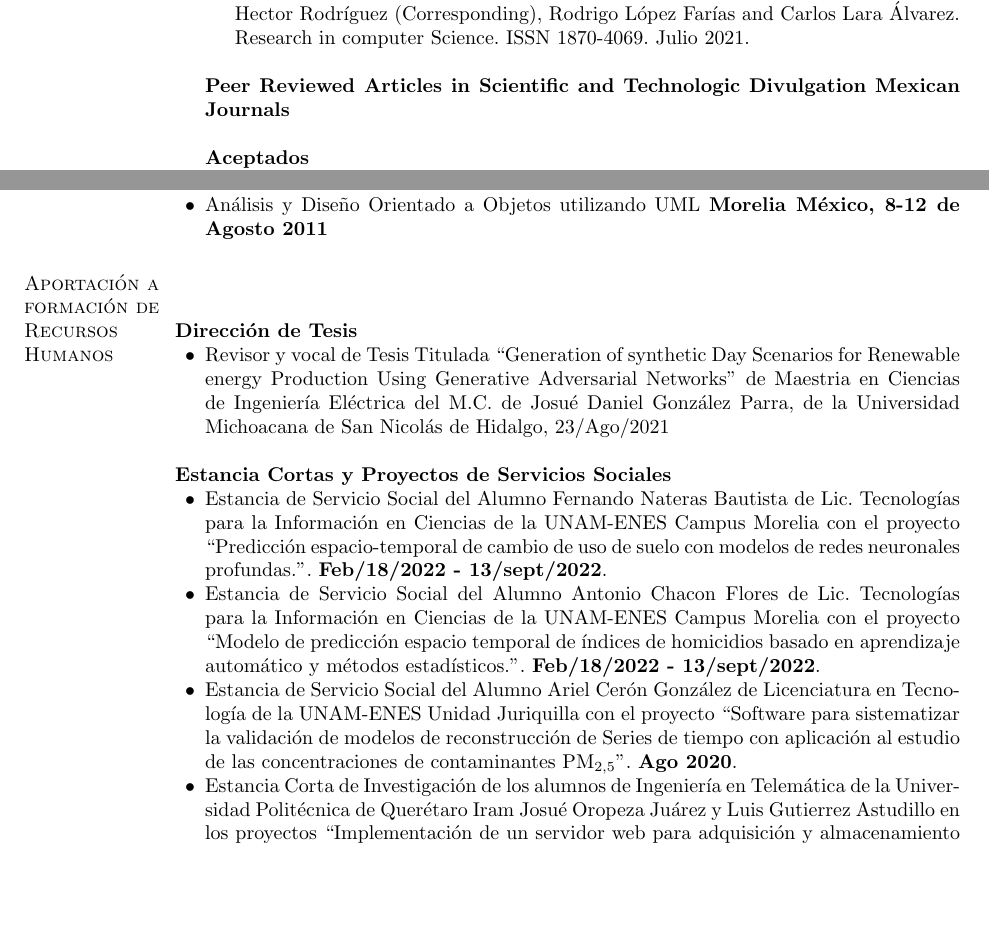
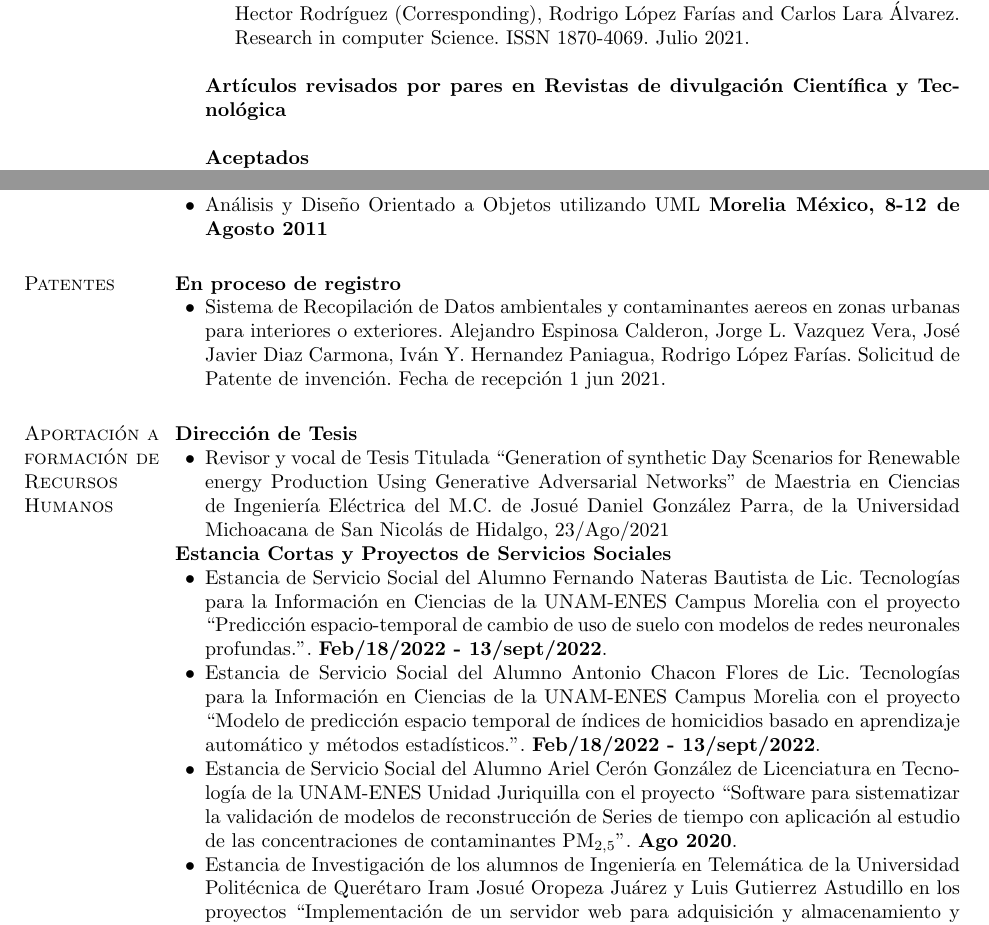
Before and after one commit to rdglpz/rdglpzCV, a LaTeX document (rdglpzCVEsp.tex): two parts of pages 4 and 6 of 6, joined at a grey line, cut so that both start at the same text, the shorter picture padded with empty space. Compiled offline with pdfLaTeX.

Commit message:
agregando patente registrado

```diff
--- a/rdglpzCVEsp.tex
+++ b/rdglpzCVEsp.tex
@@ -479,8 +479,8 @@ Hector Rodriguez-Rangel, Rodrigo Lopez-Farias (Corresponding). Artificial Intell
 
 
 
-\textbf{Peer Reviewed Articles in Scientific and Technologic Divulgation Mexican Journals }
-
+%\textbf{Peer Reviewed Articles in Scientific and Technologic Divulgation Mexican Journals }
+\textbf{Artículos revisados por pares en Revistas de divulgación Científica y Tecnológica }
 
 \blankline
 
@@ -609,17 +609,21 @@ urbano con redes neuronales. Escuela de Verano 2021 del CentroGeo. 13 al 16 de J
 \item Análisis y Diseño Orientado a Objetos utilizando  UML  \textbf{Morelia México,  8-12 de Agosto 2011}
 \end{innerlist}
 
+
+\section{Patentes}
+\textbf{En proceso de registro}
+\begin{innerlist}
+\item Sistema de Recopilación de Datos ambientales y contaminantes aereos en zonas urbanas para interiores o exteriores. Alejandro Espinosa Calderon, Jorge L. Vazquez Vera, José Javier Diaz Carmona, Iván Y. Hernandez Paniagua, Rodrigo López Farías. Solicitud de Patente de invención. Fecha de recepción 1 jun 2021.
+\end{innerlist}
+
 \section{Aportación a formación de Recursos Humanos}
-
-\blankline
-
 \textbf{Dirección de Tesis}
 
 \begin{innerlist}
 \item Revisor y vocal de Tesis Titulada ``Generation of synthetic Day Scenarios for Renewable energy Production Using Generative Adversarial Networks'' de Maestria en Ciencias de Ingeniería Eléctrica del M.C. de Josué Daniel González Parra, de la Universidad Michoacana de San Nicolás de Hidalgo,  23/Ago/2021
 \end{innerlist}
 
-\blankline
+
 
 \textbf{Estancia Cortas y Proyectos de Servicios Sociales}
 
@@ -631,7 +635,7 @@ urbano con redes neuronales. Escuela de Verano 2021 del CentroGeo. 13 al 16 de J
 
 \item Estancia de Servicio Social del Alumno Ariel Cerón González de Licenciatura en Tecnología de la UNAM-ENES Unidad Juriquilla con el proyecto ``Software para sistematizar la validación de modelos de reconstrucción de Series de tiempo con aplicación al estudio de las concentraciones de contaminantes PM$_{2.5}$''. \textbf{Ago 2020}.
 
-\item Estancia Corta de Investigación de los alumnos de Ingeniería en Telemática de la Universidad Politécnica de Querétaro Iram Josué Oropeza Juárez y Luis Gutierrez Astudillo en los proyectos ``Implementación de un servidor web para adquisición y almacenamiento y visualización de datos enviados por sensores para el estudio de las zonas metropolitanas'' e ``Implementación de un prototipo de una unidad de monitoreo de contaminantes para las metrópolis de bajo costo conectada a una red local".  \textbf{Abr 2019}.
+\item Estancia de Investigación de los alumnos de Ingeniería en Telemática de la Universidad Politécnica de Querétaro Iram Josué Oropeza Juárez y Luis Gutierrez Astudillo en los proyectos ``Implementación de un servidor web para adquisición y almacenamiento y visualización de datos enviados por sensores para el estudio de las zonas metropolitanas'' e ``Implementación de un prototipo de una unidad de monitoreo de contaminantes para las metrópolis de bajo costo conectada a una red local".  \textbf{Abr 2019}.
 
 
 \end{innerlist}
```
Also changed, not shown: rdglpzCVEsp.pdf, rdglpzCVEsp.tex (8 more changed lines).
